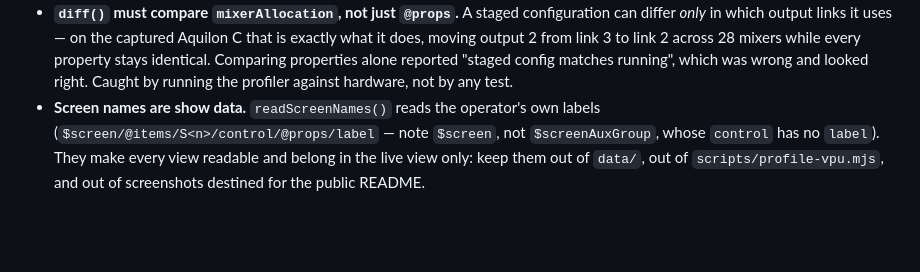
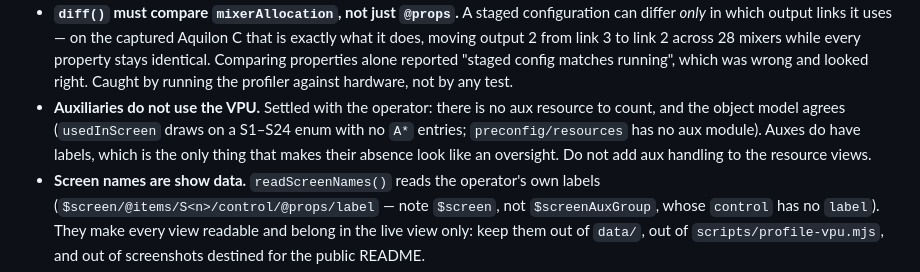
Before and after one commit to stoatworks-labs/aquilon-vpu-map, a Markdown page: AGENTS.md, the part around the change. GitHub-like rendering; blank space fills up the shorter version.

```diff
--- a/AGENTS.md
+++ b/AGENTS.md
@@ -45,6 +45,11 @@ device reports that allocation read-only over AWJ. This app reads it and draws i
   28 mixers while every property stays identical. Comparing properties alone reported
   "staged config matches running", which was wrong and looked right. Caught by running
   the profiler against hardware, not by any test.
+- **Auxiliaries do not use the VPU.** Settled with the operator: there is no aux
+  resource to count, and the object model agrees (`usedInScreen` draws on a S1–S24
+  enum with no `A*` entries; `preconfig/resources` has no aux module). Auxes do have
+  labels, which is the only thing that makes their absence look like an oversight.
+  Do not add aux handling to the resource views.
 - **Screen names are show data.** `readScreenNames()` reads the operator's own
   labels (`$screen/@items/S<n>/control/@props/label` — note `$screen`, not
   `$screenAuxGroup`, whose `control` has no `label`). They make every view readable
```
Also changed, not shown: docs/ROADMAP.md (+7 -6 lines).
